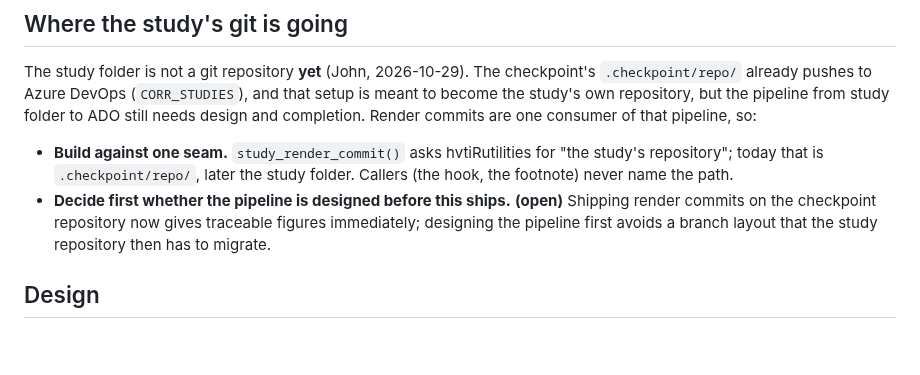
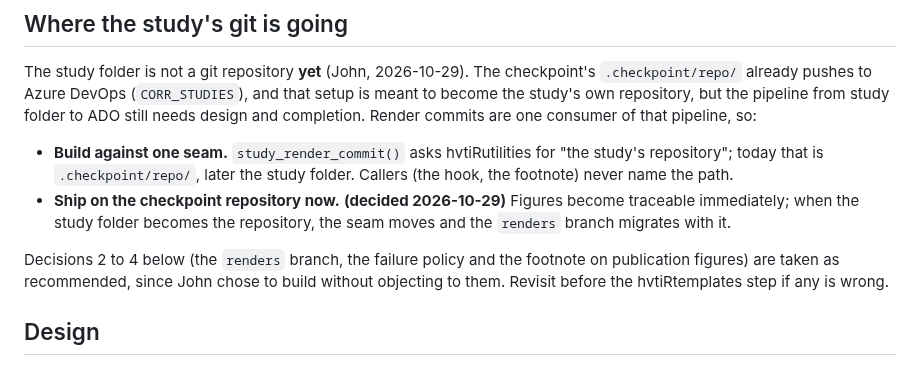
Before and after one commit to ehrlinger/hvtiR, a Markdown page: dev/specs/2026-10-29-figure-provenance-design.md, the part around the change. Drawn GitHub-style; blank space fills up the shorter version.

Commit message:
Record the decision to build render commits on the checkpoint repository
Co-Authored-By: Claude Opus 5.5 <noreply@anthropic.com>

```diff
--- a/dev/specs/2026-10-29-figure-provenance-design.md
+++ b/dev/specs/2026-10-29-figure-provenance-design.md
@@ -42,10 +42,14 @@ completion. Render commits are one consumer of that pipeline, so:
 - **Build against one seam.** `study_render_commit()` asks hvtiRutilities for
   "the study's repository"; today that is `.checkpoint/repo/`, later the study
   folder. Callers (the hook, the footnote) never name the path.
-- **Decide first whether the pipeline is designed before this ships.** **(open)**
-  Shipping render commits on the checkpoint repository now gives traceable
-  figures immediately; designing the pipeline first avoids a branch layout
-  that the study repository then has to migrate.
+- **Ship on the checkpoint repository now.** **(decided 2026-10-29)** Figures
+  become traceable immediately; when the study folder becomes the repository,
+  the seam moves and the `renders` branch migrates with it.
+
+Decisions 2 to 4 below (the `renders` branch, the failure policy and the
+footnote on publication figures) are taken as recommended, since John chose
+to build without objecting to them. Revisit before the hvtiRtemplates step
+if any is wrong.
 
 ## Design
 
```
